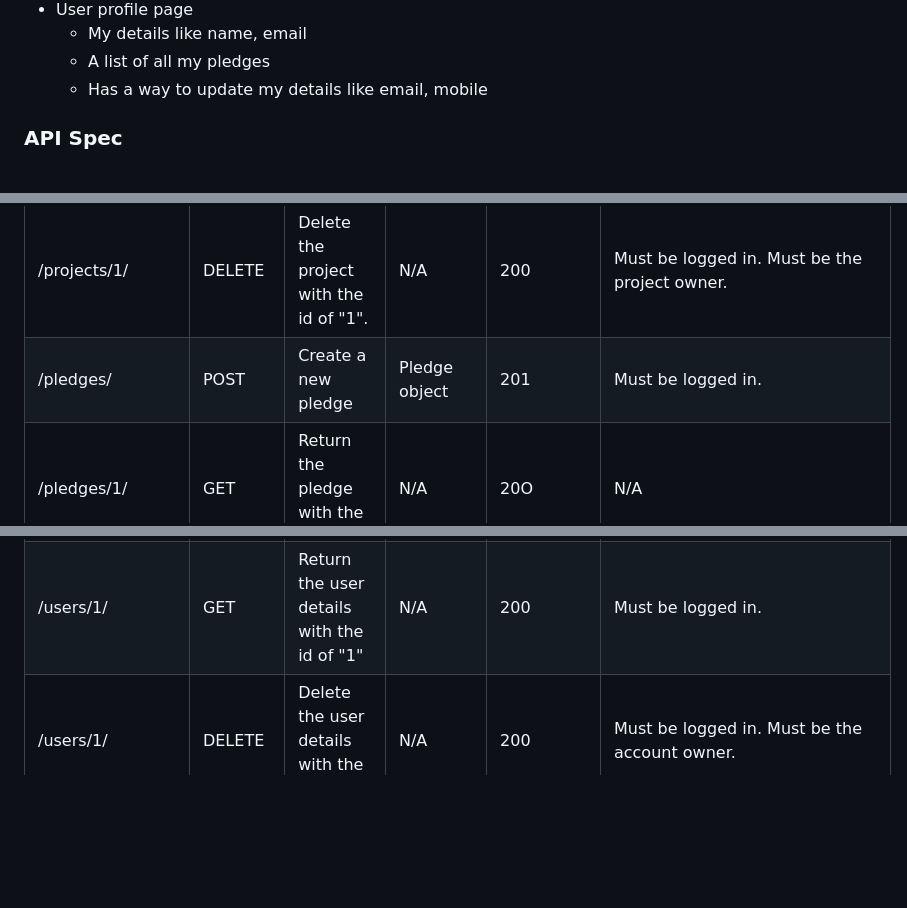
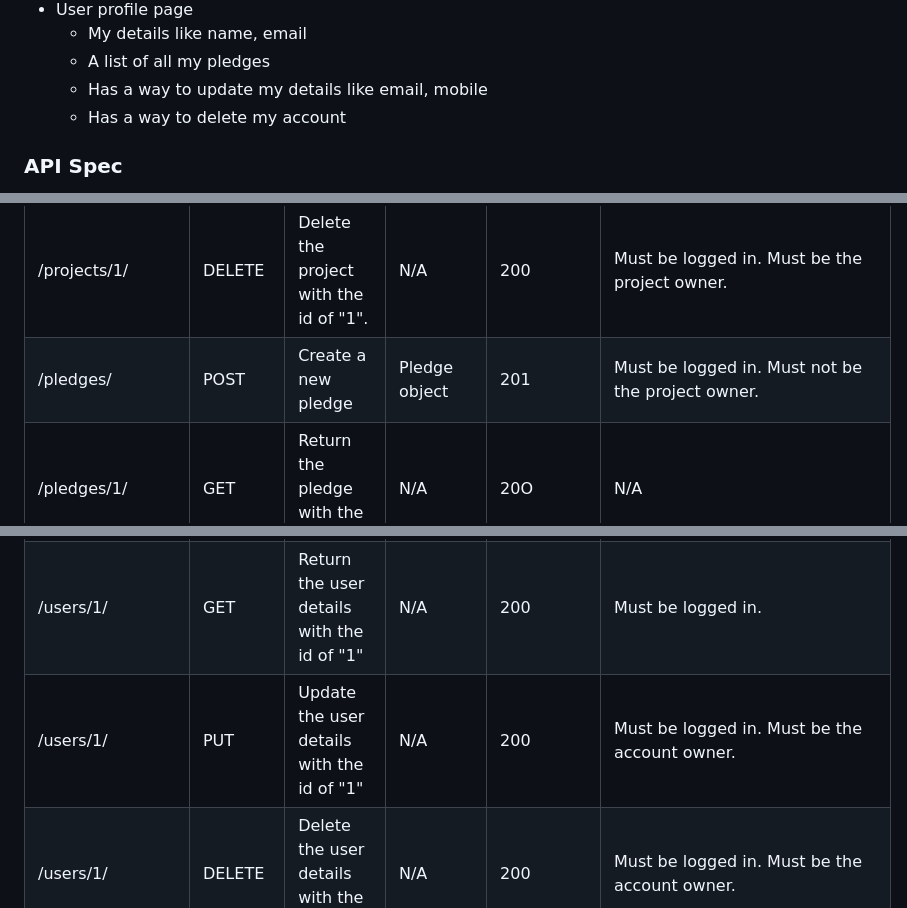
Before and after one commit to AbbyKuo/crowdfunding_back_end, a Markdown page: README.md, 3 parts joined by grey strips. Rendered like a GitHub page; blank space fills up the shorter version.

Commit message:
Added delete user account to API spec

```diff
--- a/README.md
+++ b/README.md
@@ -40,6 +40,7 @@ BookWish is designed to bring communities together by enabling people to donate
     - My details like name, email
     - A list of all my pledges
     - Has a way to update my details like email, mobile
+    - Has a way to delete my account
 
 ### API Spec
 {{ Fill out the table below to define your endpoints. An example of what this might look like is shown at the bottom of the page.
@@ -55,11 +56,12 @@ It can be helpful to keep the markdown preview open in VS Code so that you can s
 | /projects/1/ | GET| Return the project with the id of "1". | N/A | 200 | NA|
 | /projects/1/ | PUT | Update the project with the id of "1". | Project object | 200 | Must be logged in. Must be the project owner. |
 | /projects/1/ | DELETE | Delete the project with the id of "1". | N/A | 200 | Must be logged in. Must be the project owner. |
-| /pledges/ | POST | Create a new pledge | Pledge object | 201 | Must be logged in. |
+| /pledges/ | POST | Create a new pledge | Pledge object | 201 | Must be logged in. Must not be the project owner. |
 | /pledges/1/ | GET | Return the pledge with the id of "1" | N/A | 20O | N/A |
 | /pledges/1/ | UPDATE | Update the pledge with the id of "1" | Pledge object | 20O | Must be logged in. Must be the pledge owner. |
 | /pledges/1/ | DELETE | Delete the pledge with the id of "1" | N/A | 20O | Must be logged in. Must be the pledge supporter. |
 | /users/1/ | GET | Return the user details with the id of "1" | N/A | 200 | Must be logged in. |
+| /users/1/ | PUT | Update the user details with the id of "1" | N/A | 200 | Must be logged in. Must be the account owner.|
 | /users/1/ | DELETE | Delete the user details with the id of "1" | N/A | 200 | Must be logged in. Must be the account owner.|
 | /users/1/pledges/ | GET | Return the user's pledge list with the id of "1" | N/A | 200 | Must be logged in. Must be the supporter of the project. |
 
```
